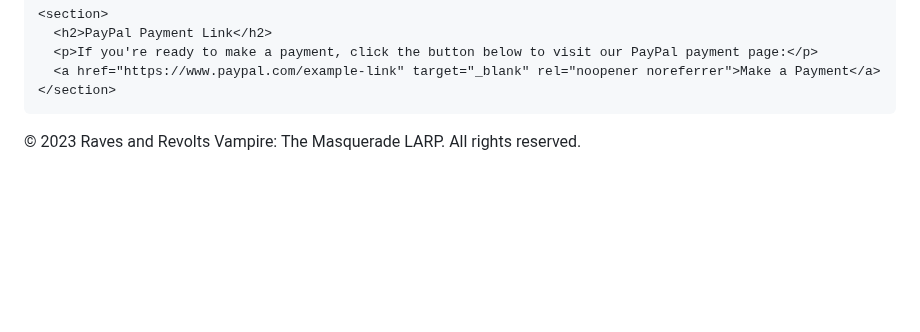
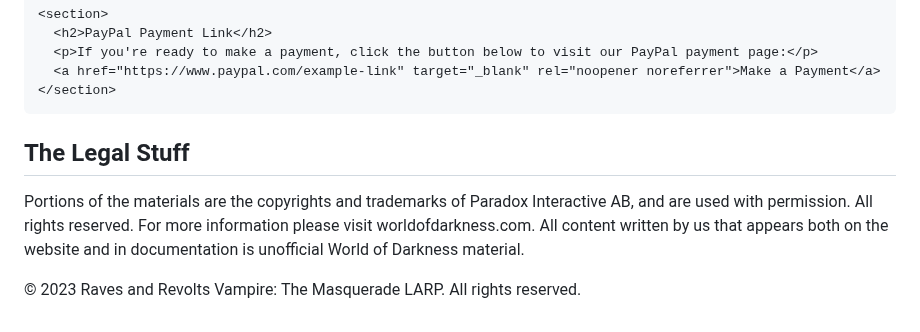
Before and after one commit to dexter-chandler/raves-and-revolts, a Markdown page: README.md, the part around the change. GitHub-like rendering; blank space fills up the shorter version.

```diff
--- a/README.md
+++ b/README.md
@@ -129,6 +129,12 @@
       <a href="https://www.paypal.com/example-link" target="_blank" rel="noopener noreferrer">Make a Payment</a>
     </section>
 
+  <section>
+  <h2>The Legal Stuff</h2>
+  <p>Portions of the materials are the copyrights and trademarks of Paradox Interactive AB, and are used with permission. All rights reserved. For more information please visit worldofdarkness.com.
+  All content written by us that appears both on the website and in documentation is unofficial World of Darkness material.
+  </p>
+ </section>
 
   <footer>
     <p>&copy; 2023 Raves and Revolts Vampire: The Masquerade LARP. All rights reserved.</p>
```
